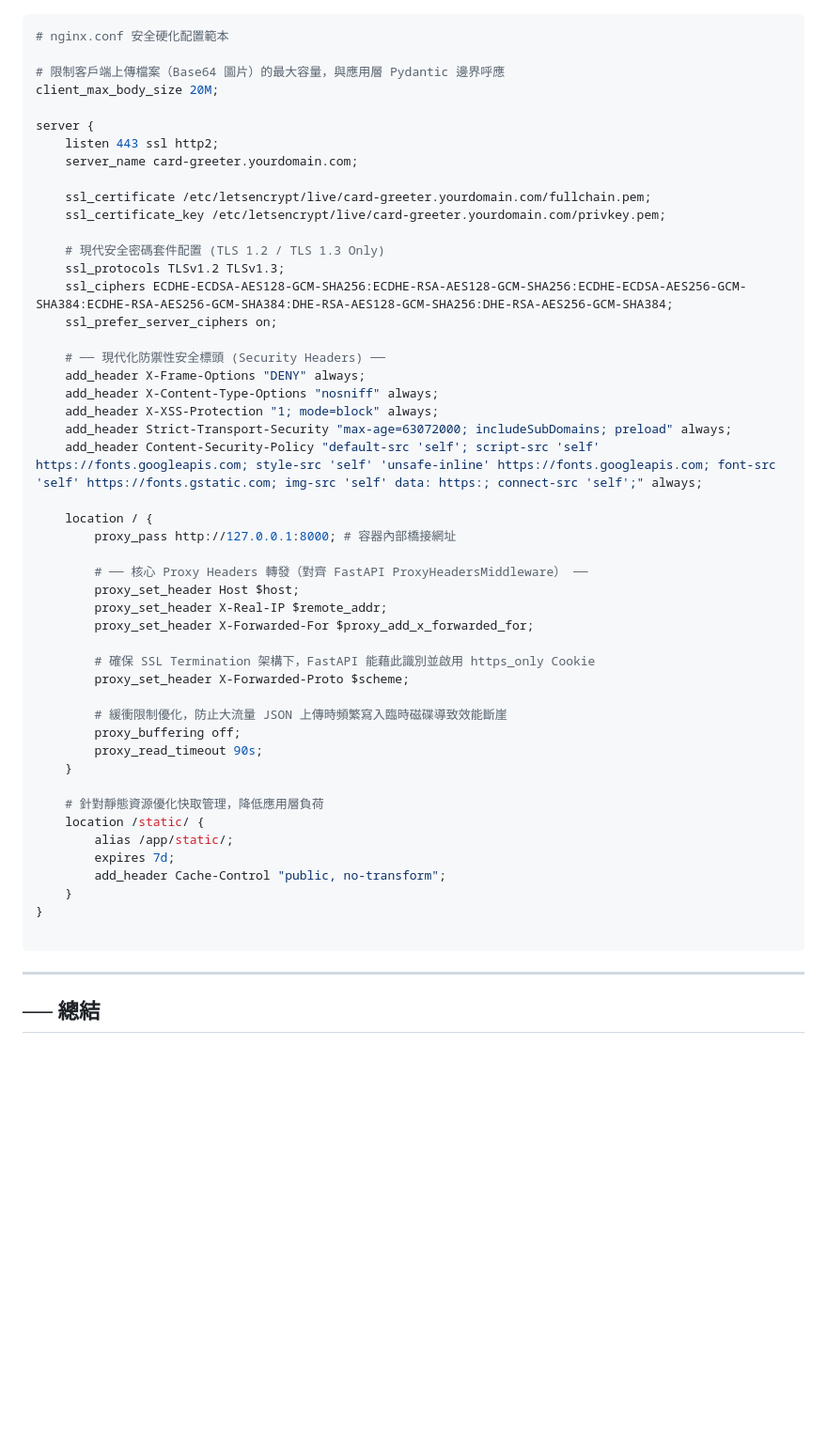
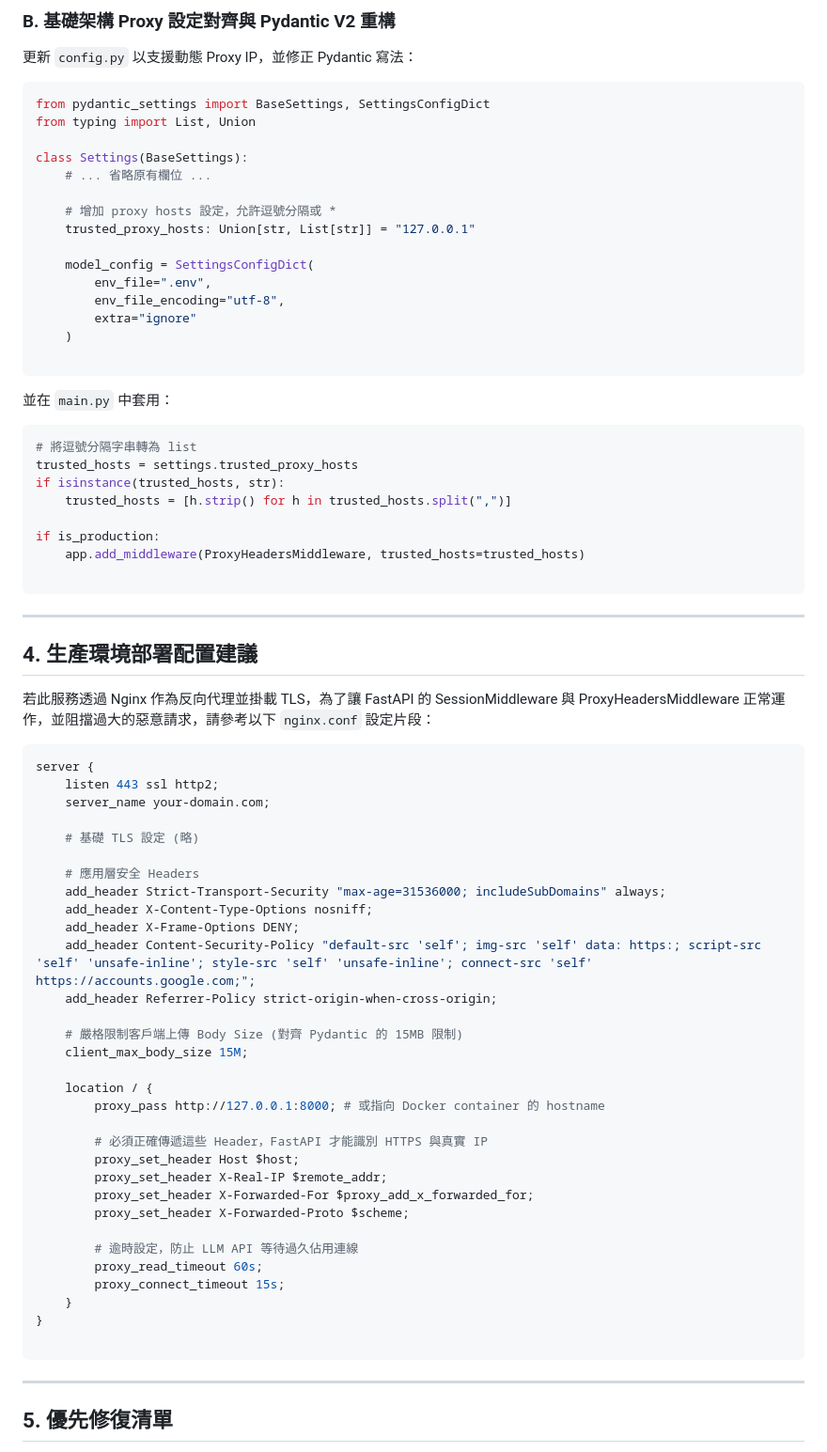
Before and after one commit to ayuhamaro/card-greeter, a Markdown page: SECURITY.md, the part around one of its changes. Shown at 94% size. Drawn GitHub-style; blank space fills up the shorter version.

````diff
--- a/SECURITY.md
+++ b/SECURITY.md
@@ -117,50 +102,73 @@ if session_data_len > 3000: # 預留 1KB 給其餘 Cookie 標頭與邊界
+### B. 基礎架構 Proxy 設定對齊與 Pydantic V2 重構
+
+更新 `config.py` 以支援動態 Proxy IP，並修正 Pydantic 寫法：
+
+```python
+from pydantic_settings import BaseSettings, SettingsConfigDict
+from typing import List, Union
+
+class Settings(BaseSettings):
+    # ... 省略原有欄位 ...
+
+    # 增加 proxy hosts 設定，允許逗號分隔或 *
+    trusted_proxy_hosts: Union[str, List[str]] = "127.0.0.1"
+
+    model_config = SettingsConfigDict(
+        env_file=".env",
+        env_file_encoding="utf-8",
+        extra="ignore"
+    )
+
+```
+
+並在 `main.py` 中套用：
+
+```python
+# 將逗號分隔字串轉為 list
+trusted_hosts = settings.trusted_proxy_hosts
+if isinstance(trusted_hosts, str):
+    trusted_hosts = [h.strip() for h in trusted_hosts.split(",")]
+
+if is_production:
+    app.add_middleware(ProxyHeadersMiddleware, trusted_hosts=trusted_hosts)
+
+```
+
+---
+
+## 4. 生產環境部署配置建議
+
+若此服務透過 Nginx 作為反向代理並掛載 TLS，為了讓 FastAPI 的 SessionMiddleware 與 ProxyHeadersMiddleware 正常運作，並阻擋過大的惡意請求，請參考以下 `nginx.conf` 設定片段：
 
 ```nginx
-# nginx.conf 安全硬化配置範本
-
-# 限制客戶端上傳檔案（Base64 圖片）的最大容量，與應用層 Pydantic 邊界呼應
-client_max_body_size 20M;
-
 server {
     listen 443 ssl http2;
-    server_name card-greeter.yourdomain.com;
+    server_name your-domain.com;
 
-    ssl_certificate /etc/letsencrypt/live/card-greeter.yourdomain.com/fullchain.pem;
-    ssl_certificate_key /etc/letsencrypt/live/card-greeter.yourdomain.com/privkey.pem;
+    # 基礎 TLS 設定 (略)
 
-    # 現代安全密碼套件配置 (TLS 1.2 / TLS 1.3 Only)
-    ssl_protocols TLSv1.2 TLSv1.3;
-    ssl_ciphers ECDHE-ECDSA-AES128-GCM-SHA256:ECDHE-RSA-AES128-GCM-SHA256:ECDHE-ECDSA-AES256-GCM-SHA384:ECDHE-RSA-AES256-GCM-SHA384:DHE-RSA-AES128-GCM-SHA256:DHE-RSA-AES256-GCM-SHA384;
-    ssl_prefer_server_ciphers on;
+    # 應用層安全 Headers
+    add_header Strict-Transport-Security "max-age=31536000; includeSubDomains" always;
+    add_header X-Content-Type-Options nosniff;
+    add_header X-Frame-Options DENY;
+    add_header Content-Security-Policy "default-src 'self'; img-src 'self' data: https:; script-src 'self' 'unsafe-inline'; style-src 'self' 'unsafe-inline'; connect-src 'self' https://accounts.google.com;";
+    add_header Referrer-Policy strict-origin-when-cross-origin;
 
-    # ── 現代化防禦性安全標頭 (Security Headers) ──
-    add_header X-Frame-Options "DENY" always;
-    add_header X-Content-Type-Options "nosniff" always;
-    add_header X-XSS-Protection "1; mode=block" always;
-    add_header Strict-Transport-Security "max-age=63072000; includeSubDomains; preload" always;
-    add_header Content-Security-Policy "default-src 'self'; script-src 'self' https://fonts.googleapis.com; style-src 'self' 'unsafe-inline' https://fonts.googleapis.com; font-src 'self' https://fonts.gstatic.com; img-src 'self' data: https:; connect-src 'self';" always;
+    # 嚴格限制客戶端上傳 Body Size (對齊 Pydantic 的 15MB 限制)
+    client_max_body_size 15M;
 
     location / {
-        proxy_pass http://127.0.0.1:8000; # 容器內部橋接網址
+        proxy_pass http://127.0.0.1:8000; # 或指向 Docker container 的 hostname
 
-        # ── 核心 Proxy Headers 轉發（對齊 FastAPI ProxyHeadersMiddleware） ──
+        # 必須正確傳遞這些 Header，FastAPI 才能識別 HTTPS 與真實 IP
         proxy_set_header Host $host;
         proxy_set_header X-Real-IP $remote_addr;
         proxy_set_header X-Forwarded-For $proxy_add_x_forwarded_for;
-
-        # 確保 SSL Termination 架構下，FastAPI 能藉此識別並啟用 https_only Cookie
         proxy_set_header X-Forwarded-Proto $scheme;
 
-        # 緩衝限制優化，防止大流量 JSON 上傳時頻繁寫入臨時磁碟導致效能斷崖
-        proxy_buffering off;
-        proxy_read_timeout 90s;
-    }
-
-    # 針對靜態資源優化快取管理，降低應用層負荷
-    location /static/ {
-        alias /app/static/;
-        expires 7d;
-        add_header Cache-Control "public, no-transform";
+        # 逾時設定，防止 LLM API 等待過久佔用連線
+        proxy_read_timeout 60s;
+        proxy_connect_timeout 15s;
     }
 }
 
@@ -168,5 +176,5 @@ server {
 
 ---
 
-## ── 總結
+## 5. 優先修復清單
 
````
Also changed, not shown: other parts of SECURITY.md (+94 -98 lines).
